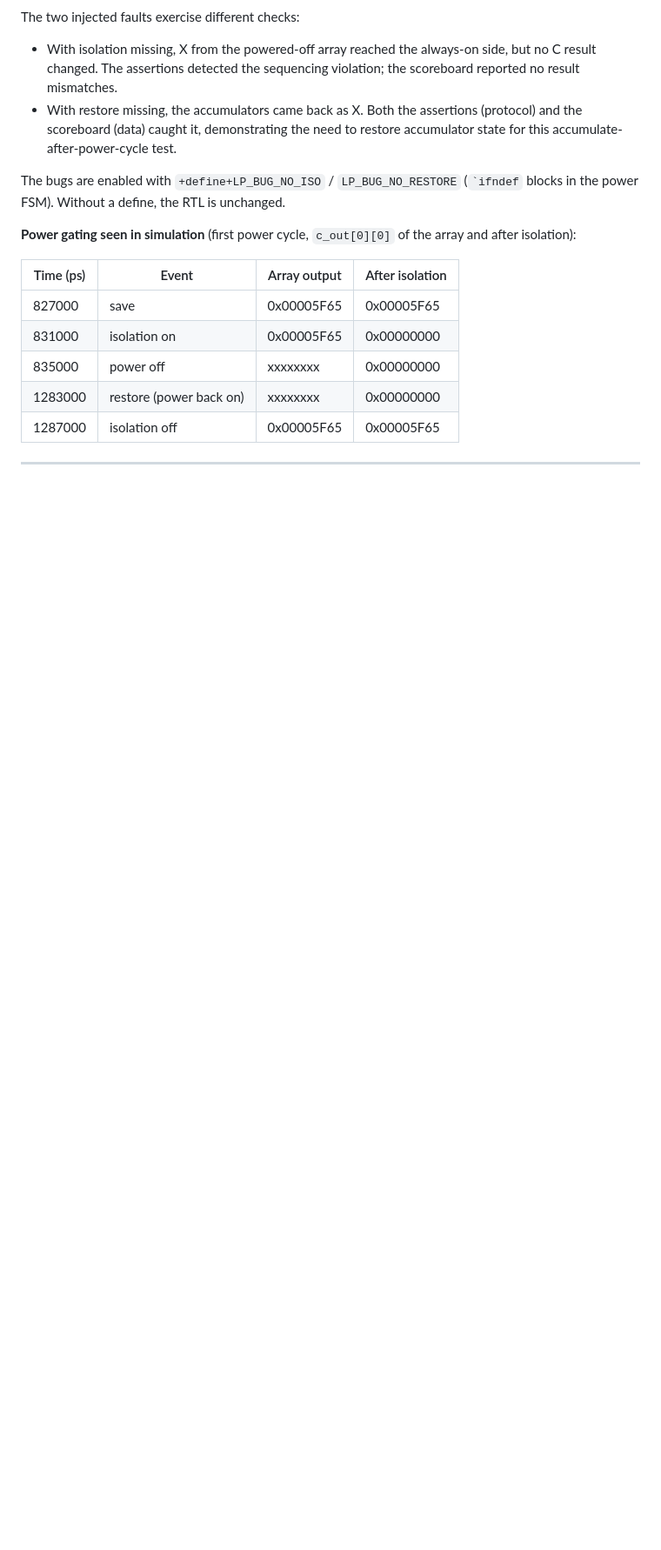
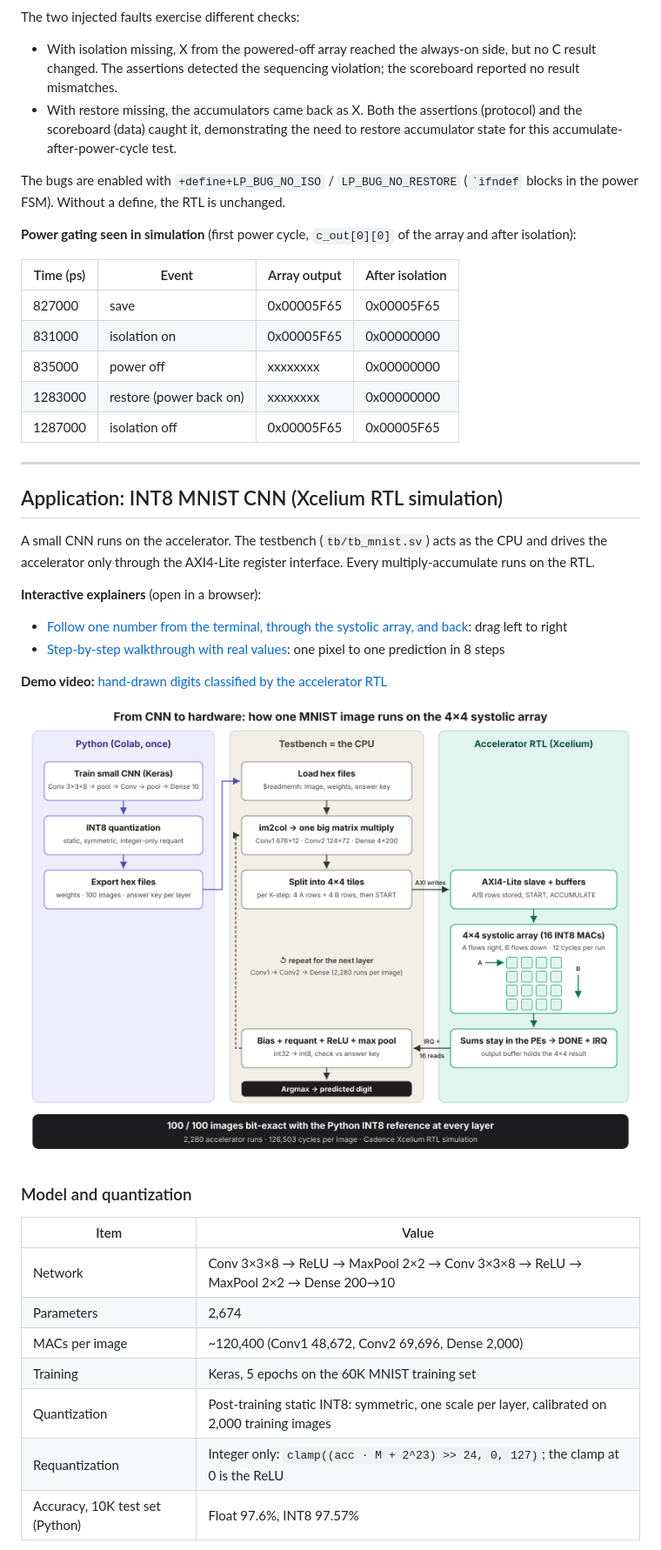
Before and after one commit to Charan6556/systolic-array-lowpower, a Markdown page: README.md, the part around one of its changes. Shown at 87% size. Rendered like a GitHub page; pictures changed too: docs/media/cnn_to_hardware_flow.png (added); blank space fills up the shorter version.

```diff
--- a/README.md
+++ b/README.md
@@ -132,3 +133,27 @@ The bugs are enabled with `+define+LP_BUG_NO_ISO` / `LP_BUG_NO_RESTORE` (`` `ifn
 
 ---
 
+## Application: INT8 MNIST CNN (Xcelium RTL simulation)
+
+A small CNN runs on the accelerator. The testbench (`tb/tb_mnist.sv`) acts as the CPU and drives the accelerator only through the AXI4-Lite register interface. Every multiply-accumulate runs on the RTL.
+
+**Interactive explainers** (open in a browser):
+- [Follow one number from the terminal, through the systolic array, and back](https://charan6556.github.io/systolic-array-lowpower/pipeline.html): drag left to right
+- [Step-by-step walkthrough with real values](https://charan6556.github.io/systolic-array-lowpower/): one pixel to one prediction in 8 steps
+
+**Demo video:** [hand-drawn digits classified by the accelerator RTL](docs/media/mnist_live_demo.mp4)
+
+![CNN to hardware flow](docs/media/cnn_to_hardware_flow.png)
+
+### Model and quantization
+
+| Item | Value |
+|---|---|
+| Network | Conv 3×3×8 → ReLU → MaxPool 2×2 → Conv 3×3×8 → ReLU → MaxPool 2×2 → Dense 200→10 |
+| Parameters | 2,674 |
+| MACs per image | ~120,400 (Conv1 48,672, Conv2 69,696, Dense 2,000) |
+| Training | Keras, 5 epochs on the 60K MNIST training set |
+| Quantization | Post-training static INT8: symmetric, one scale per layer, calibrated on 2,000 training images |
+| Requantization | Integer only: `clamp((acc · M + 2^23) >> 24, 0, 127)`; the clamp at 0 is the ReLU |
+| Accuracy, 10K test set (Python) | Float 97.6%, INT8 97.57% |
+
```
Also changed, not shown: other parts of README.md (+50 -2 lines), docs/media/demo_3_correct.png (added), docs/media/demo_4_wrong.png (added), docs/media/summary_100.png (added), 5 other files.
